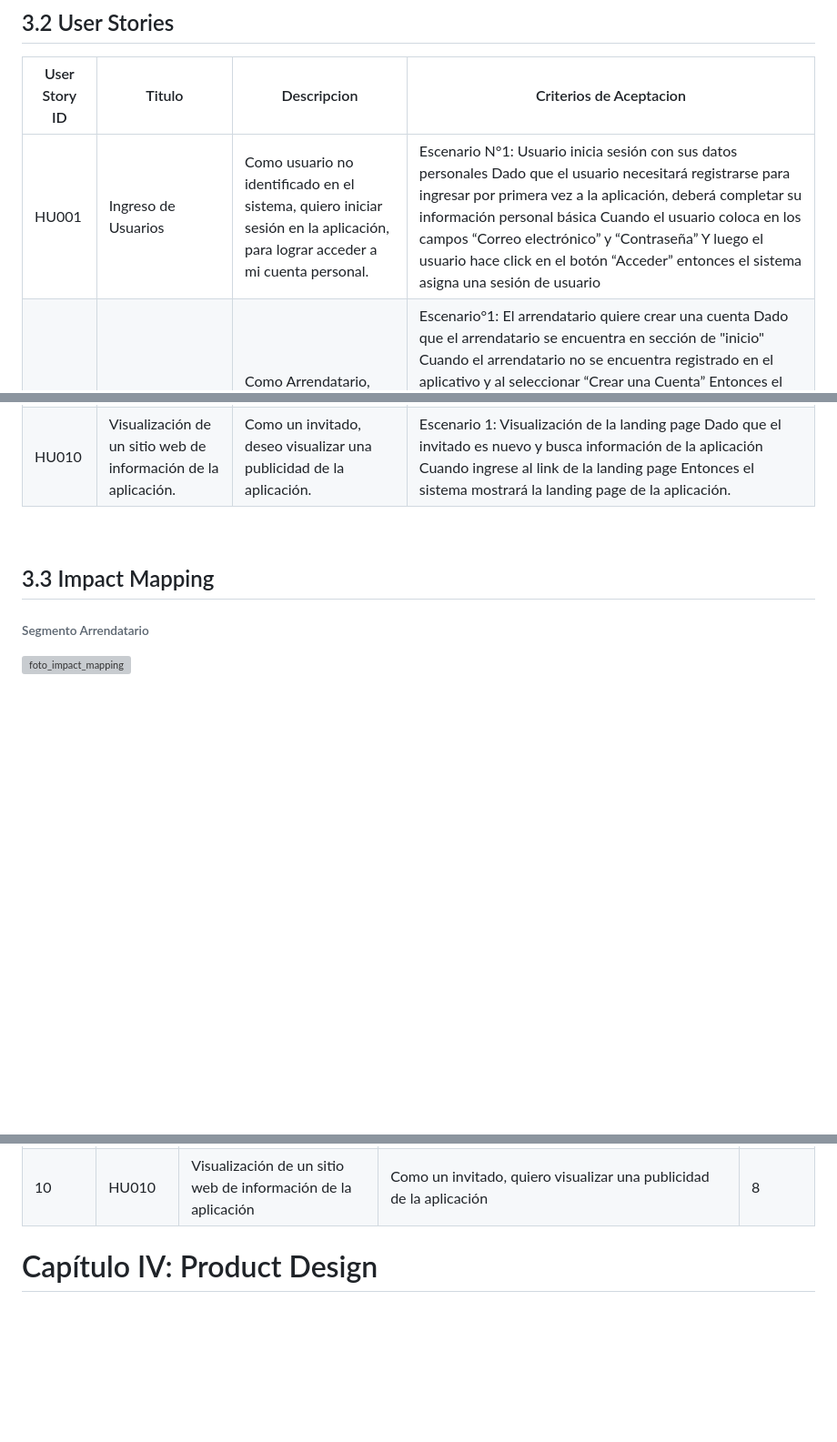
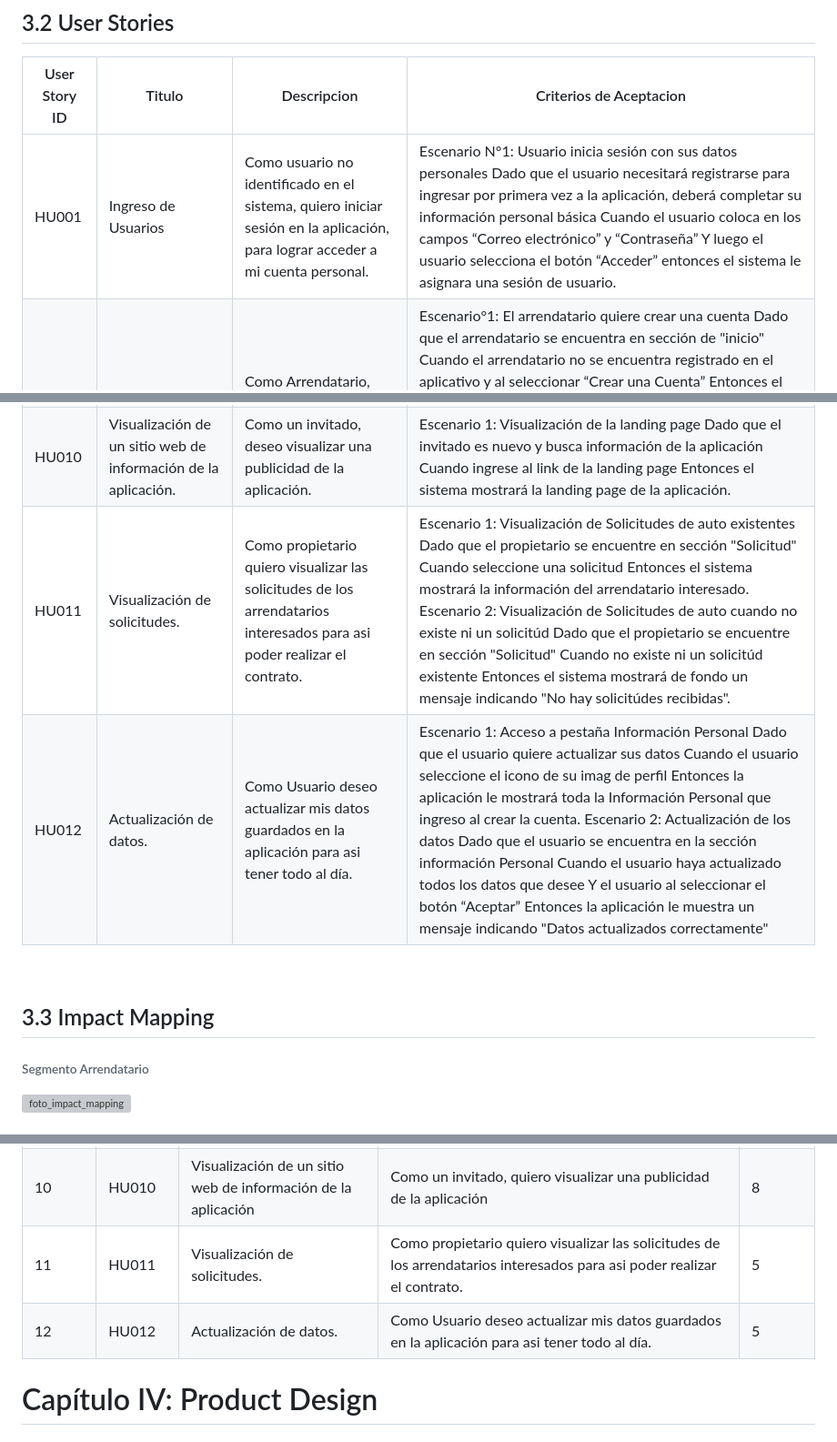
Before and after one commit to AppWeb-Grupo3/DriveSafe-Landing-page, a Markdown page: README.md, 3 parts joined by grey strips. Shown: that part at 91% size. GitHub-like rendering; blank space fills up the shorter version; grey boxes are pictures that could not be loaded.

```diff
--- a/README.md
+++ b/README.md
@@ -635,7 +635,7 @@ Maria Gonzales quiere buscar
 
 | User Story ID | Titulo | Descripcion | Criterios de Aceptacion |
 | ------------- | ------ | ----- | ---- |
-| HU001 | Ingreso de Usuarios | Como usuario no identificado en el sistema, quiero iniciar sesión en la aplicación, para lograr acceder a mi cuenta personal. | Escenario N°1: Usuario inicia sesión con sus datos personales Dado que el usuario necesitará registrarse para ingresar por primera vez a la aplicación, deberá completar su información personal básica Cuando el usuario coloca en los campos “Correo electrónico” y “Contraseña” Y luego el usuario hace click en el botón “Acceder” entonces el sistema asigna una sesión de usuario |
+| HU001 | Ingreso de Usuarios | Como usuario no identificado en el sistema, quiero iniciar sesión en la aplicación, para lograr acceder a mi cuenta personal. | Escenario N°1: Usuario inicia sesión con sus datos personales Dado que el usuario necesitará registrarse para ingresar por primera vez a la aplicación, deberá completar su información personal básica Cuando el usuario coloca en los campos “Correo electrónico” y “Contraseña” Y luego el usuario selecciona el botón “Acceder” entonces el sistema le asignara una sesión de usuario. |
 | HU002 | Registro del Arrendatario | Como Arrendatario, quiero registrarme dentro del aplicación para poder alquilar un auto según mi presupuesto. | Escenario°1: El arrendatario quiere crear una cuenta Dado que el arrendatario se encuentra en sección de "inicio" Cuando el arrendatario no se encuentra registrado en el aplicativo y al seleccionar “Crear una Cuenta” Entonces el sistema le redireccionará al registro.  Escenario N°2: El arrendatario rellena sus datos correctamente Dado que el arrendatario se encuentra en la sección de registro y selecciona la sección "Arrendatario" Cuando el arrendatario rellena todos los datos correctamente. Entonces el sistema registra los datos ingresados a la base de datos correctamente y mostrará "Usted se registró correctamente". |
 | HU003 | Registro del Propietario | Como Propietario quiero registrarme dentro de la aplicación para ofrecer en alquiler mi auto | Escenario 1: El propietario quiere crear una cuenta Dado que el Propietario se encuentra en sección de "inicio" Cuando el arrendador no se encuentra registrado en la aplicación Entonces al seleccionar “Crear Cuenta” el sistema le redireccionará al registro. Escenario 2: rellenado de datos correctamente. Dado que el Propietario se encuentra en la sección de registro y selecciona la sección "propietario" Cuando el propietario rellene todos los datos correctamente Entonces el sistema registra sus datos ingresados a la base de datos y mostrará "Usted se registro correctamente ". |
 | HU004 | Búsqueda de autos según características | Como Arrendatario quiero poder buscar autos según datos específicos para asi descartar otros tipos de autos | Escenario 1: El Arrendatario visualiza cuando existen datos específicos que desee Dado que el Arrendatario este en la sección "Buscar Autos" Cuando ingrese los datos en cada sección específica y encuentre información de estos. Entonces el sistema mostrará todos los autos que tenga estos en su informe. |
@@ -645,6 +645,8 @@ Maria Gonzales quiere buscar
 | HU008 | Autos disponibles en una área | Como arrendatario que busca alquilar un auto, quiero poder visualizar todos los autos disponibles de una área para elegir los que se ubican en mi zona. | Escenario 1: Visualización de autos correctamente Dado que el arrendatario se encuentre en sección "Buscar auto" Cuando rellene la opción de "Ubicación" Entonces el sistema mostrará todos los autos disponibles de la areá seleccionada. |
 | HU009 | Solicitud de Alquiler de auto | Como arrendatario, Deseo solicitar el alquiler del auto para asi poder utilizar el auto.| Escenario 1: Solicitud de contrato del auto correctamente Dado que el arrendatario se encuentre en sección "Buscar auto" Cuando firma el documento y seleccione "Solicitar alquiler" Entonces el sistema mandará un mensaje de envío correctamente y mandará la solicitud al propietario. |
 | HU010 | Visualización de un sitio web de información de la aplicación. | Como un invitado, deseo visualizar una publicidad de la aplicación. | Escenario 1: Visualización de la landing page Dado que el invitado es nuevo y busca información de la aplicación Cuando ingrese al link de la landing page Entonces el sistema mostrará la landing page de la aplicación. |
+| HU011 | Visualización de solicitudes. | Como propietario quiero visualizar las solicitudes de los arrendatarios interesados para asi poder realizar el contrato. | Escenario 1: Visualización de Solicitudes de auto existentes Dado que el propietario se encuentre en sección "Solicitud" Cuando seleccione una solicitud Entonces el sistema mostrará la información del arrendatario interesado. Escenario 2: Visualización de Solicitudes de auto cuando no existe ni un solicitúd Dado que el propietario se encuentre en sección "Solicitud" Cuando no existe ni un solicitúd existente Entonces el sistema mostrará de fondo un mensaje indicando "No hay solicitúdes recibidas". |
+| HU012 | Actualización de datos. | Como Usuario deseo actualizar mis datos guardados en la aplicación para asi tener todo al día. | Escenario 1: Acceso a pestaña Información Personal Dado que el usuario quiere actualizar sus datos Cuando el usuario seleccione el icono de su imag de perfil Entonces la aplicación le mostrará toda la Información Personal que ingreso al crear la cuenta. Escenario 2: Actualización de los datos Dado que el usuario se encuentra en la sección información Personal Cuando el usuario haya actualizado todos los datos que desee Y el usuario al seleccionar el botón “Aceptar” Entonces la aplicación le muestra un mensaje indicando "Datos actualizados correctamente" |
 
 <br>
 
@@ -675,7 +677,8 @@ Maria Gonzales quiere buscar
 | 8 | HU008 | Autos disponibles en una área | Como arrendatario que busca alquilar un auto, quiero poder visualizar todos los autos disponibles de una área para elegir los que se ubican en mi zona | 5 |
 | 9 | HU009 | Solicitud de Alquiler de auto | Como arrendatario, quiero solicitar el alquiler del auto para asi poder utilizar el auto | 5 |
 | 10 | HU010 | Visualización de un sitio web de información de la aplicación | Como un invitado, quiero visualizar una publicidad de la aplicación | 8 |
-
+| 11 | HU011 | Visualización de solicitudes. | Como propietario quiero visualizar las solicitudes de los arrendatarios interesados para asi poder realizar el contrato. | 5 |
+| 12 | HU012 | Actualización de datos. | Como Usuario deseo actualizar mis datos guardados en la aplicación para asi tener todo al día. | 5 |
 
 
 # Capítulo IV: Product Design
```
